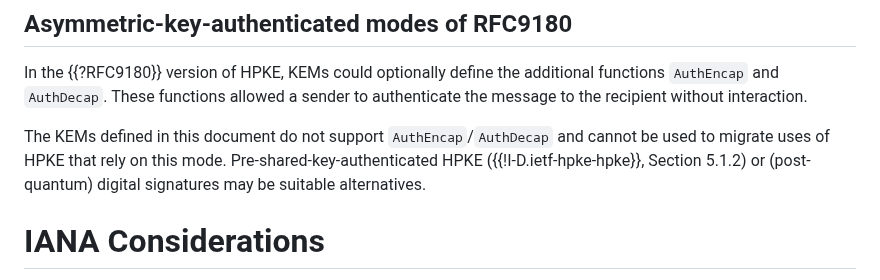
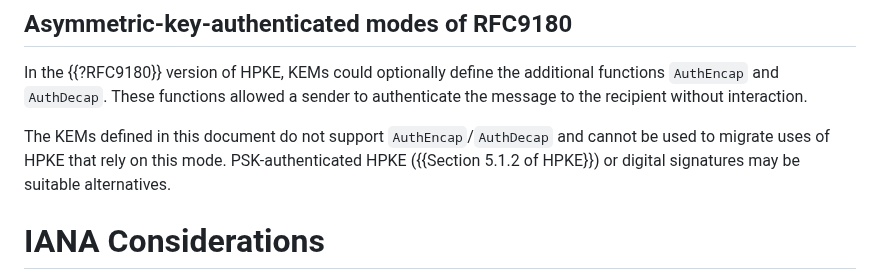
Before and after one commit to hpkewg/hpke-pq, a Markdown page: draft-ietf-hpke-pq.md, the part around the change. Drawn GitHub-style.

Commit message:
Update draft-ietf-hpke-pq.md
Co-authored-by: Richard Barnes <rlb@ipv.sx>

```diff
--- a/draft-ietf-hpke-pq.md
+++ b/draft-ietf-hpke-pq.md
@@ -341,8 +341,8 @@ a sender to authenticate the message to the recipient without interaction.
 
 The KEMs defined in this document do not support `AuthEncap`/`AuthDecap` and
 cannot be used to migrate uses of HPKE that rely on this mode.
-Pre-shared-key-authenticated HPKE ({{!I-D.ietf-hpke-hpke}}, Section 5.1.2)
-or (post-quantum) digital signatures may be suitable alternatives.
+PSK-authenticated HPKE ({{Section 5.1.2 of HPKE}})
+or digital signatures may be suitable alternatives.
 
 # IANA Considerations
 
```
